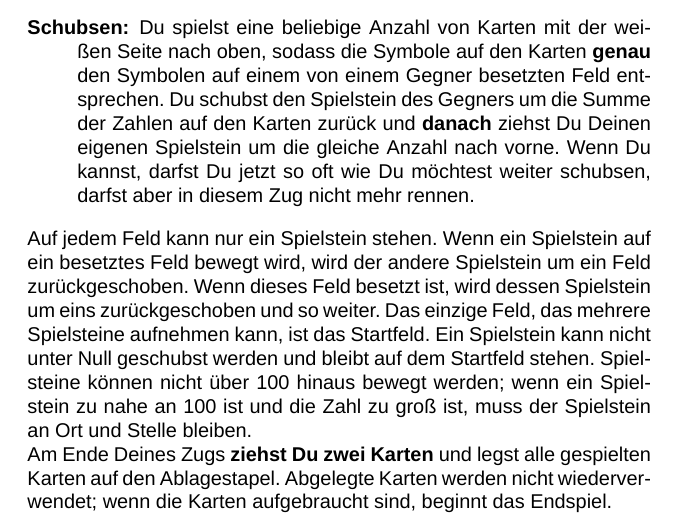
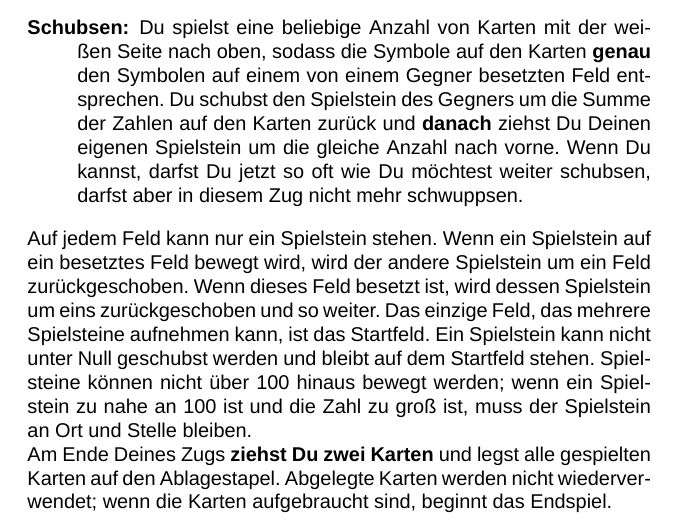
Before and after one commit to ctbo/primes-game, a LaTeX document (primes-game-german.tex): part of page 1 of 4, cut so that both start at the same text. Compiled offline with XeLaTeX; a missing font is replaced by an installed copy or a similar font.

Commit message:
Minor correction in German rules.

```diff
--- a/primes-game-german.tex
+++ b/primes-game-german.tex
@@ -43,7 +43,7 @@ Du spielst eine einzelne Karte mit der schwarzen Seite nach oben und ziehst um s
 
 \item[Schubsen:]
 
-Du spielst eine beliebige Anzahl von Karten mit der weißen Seite nach oben, sodass die Symbole auf den Karten \textbf{genau} den Symbolen auf einem von einem Gegner besetzten Feld entsprechen. Du schubst den Spielstein des Gegners um die Summe der Zahlen auf den Karten zurück und \textbf{danach} ziehst Du Deinen eigenen Spielstein um die gleiche Anzahl nach vorne. Wenn Du kannst, darfst Du jetzt so oft wie Du möchtest weiter schubsen, darfst aber in diesem Zug nicht mehr rennen.
+Du spielst eine beliebige Anzahl von Karten mit der weißen Seite nach oben, sodass die Symbole auf den Karten \textbf{genau} den Symbolen auf einem von einem Gegner besetzten Feld entsprechen. Du schubst den Spielstein des Gegners um die Summe der Zahlen auf den Karten zurück und \textbf{danach} ziehst Du Deinen eigenen Spielstein um die gleiche Anzahl nach vorne. Wenn Du kannst, darfst Du jetzt so oft wie Du möchtest weiter schubsen, darfst aber in diesem Zug nicht mehr schwuppsen.
 
 \end{description}
 
```
Also changed, not shown: primes-game-german.pdf.
